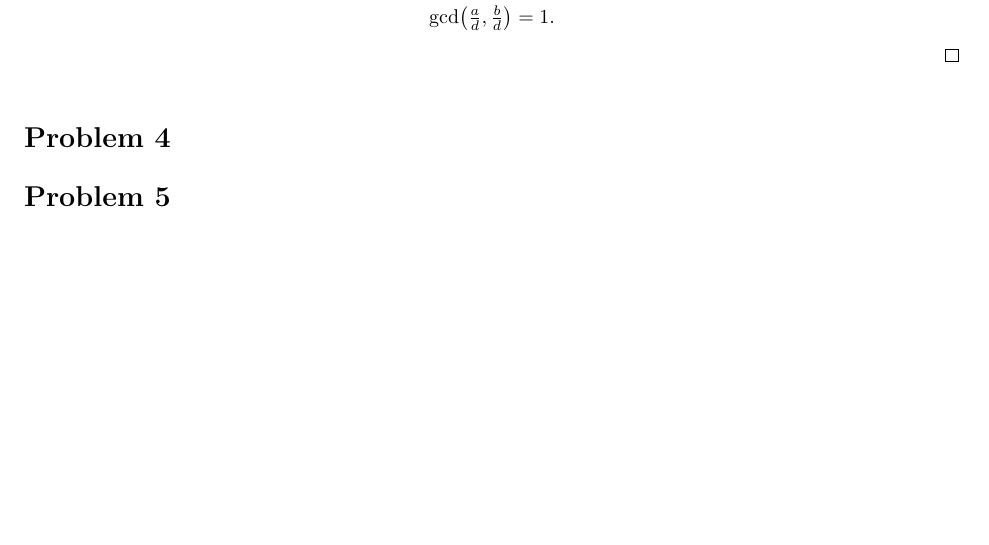
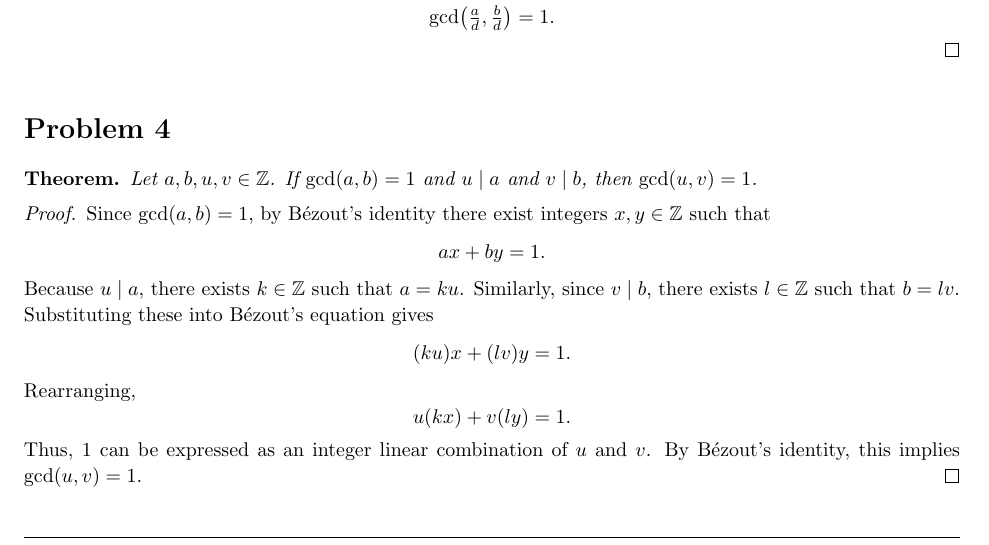
Before and after one commit to josephjquinn/tex-notes, a LaTeX problem sheet (math3800/problem-sets/ps3.tex): part of page 3 of 4, cut so that both start at the same text, the shorter picture padded with empty space. Compiled offline with pdfLaTeX.

Commit message:
complete ps3

```diff
--- a/math3800/problem-sets/ps3.tex
+++ b/math3800/problem-sets/ps3.tex
@@ -287,10 +286,34 @@
 	\end{proof}
 \end{homeworkProblem}
 
+\begin{homeworkProblem}
+	\begin{theorem}
+		Let $a, b, u, v \in \mathbb{Z}$. If $\gcd(a,b) = 1$ and $u \mid a$ and
+		$v \mid b$, then $\gcd(u,v) = 1$.
+	\end{theorem}
 
-\begin{homeworkProblem}
+	\begin{proof}
+		Since $\gcd(a,b) = 1$, by Bézout's identity there exist integers
+		$x,y \in \mathbb{Z}$ such that
+		\[
+			ax + by = 1.
+		\]
+		Because $u \mid a$, there exists $k \in \mathbb{Z}$ such that $a = ku$.
+		Similarly, since $v \mid b$, there exists $l \in \mathbb{Z}$ such that $b = lv$.
 
+		Substituting these into Bézout’s equation gives
+		\[
+			(ku)x + (lv)y = 1.
+		\]
+		Rearranging,
+		\[
+			u(kx) + v(ly) = 1.
+		\]
+		Thus, $1$ can be expressed as an integer linear combination of $u$ and $v$.
+		By Bézout’s identity, this implies $\gcd(u,v) = 1$.
+	\end{proof}
 \end{homeworkProblem}
+
 
 \begin{homeworkProblem}
 	\paragraph{(i)}
```
Also changed, not shown: math3800/problem-sets/ps3.tex (1 more changed lines).
